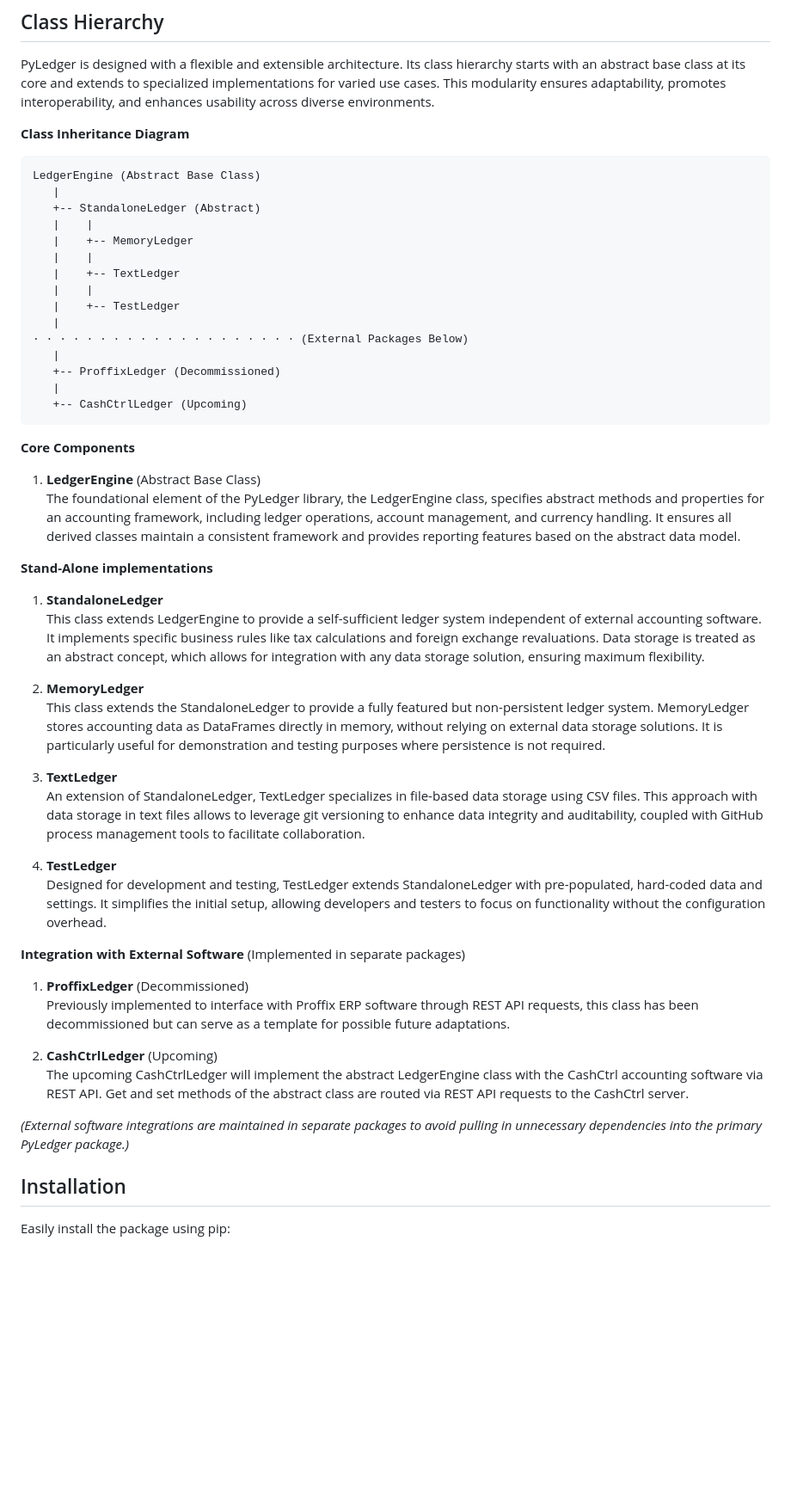
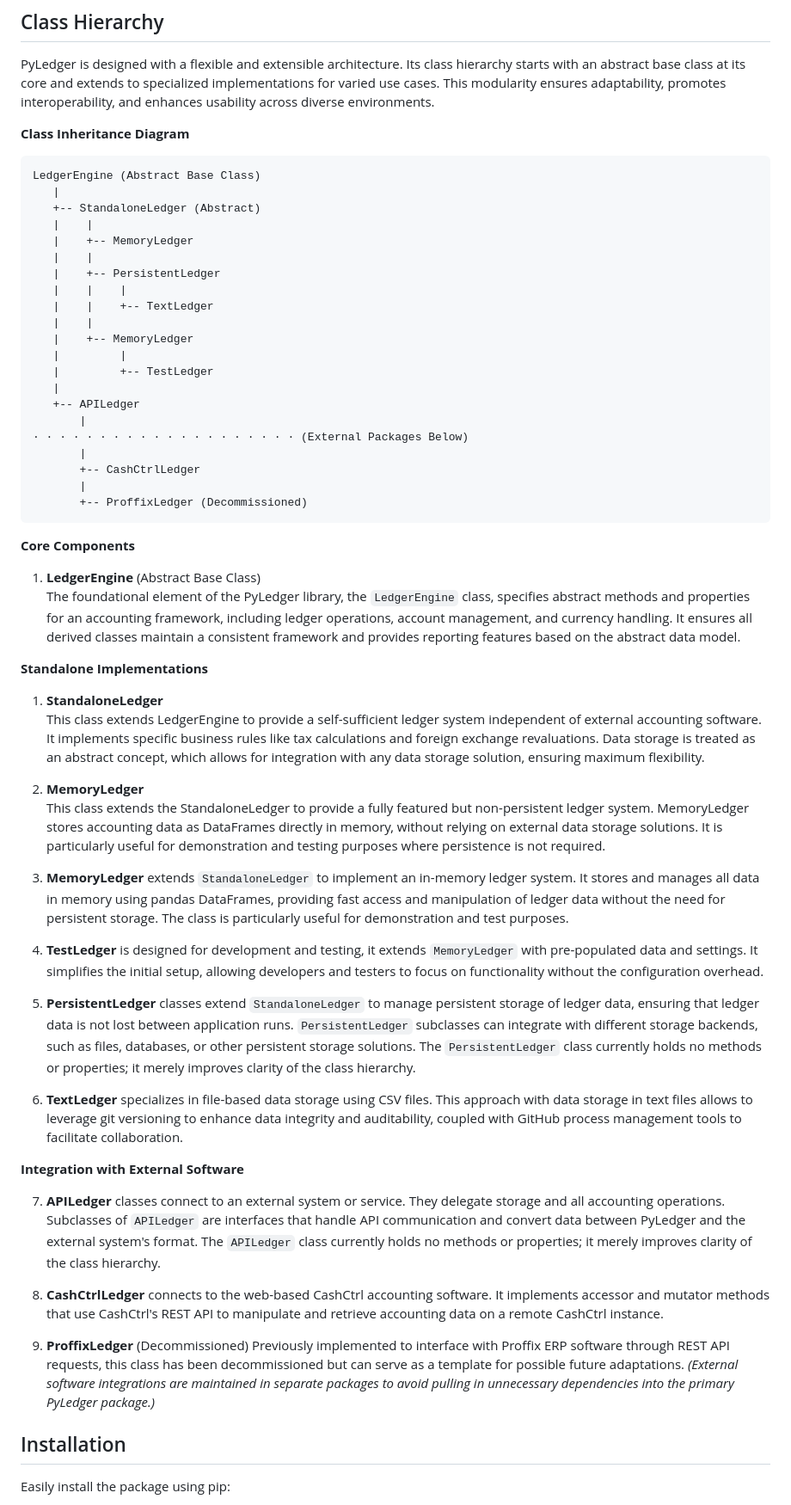
Before and after one commit to macxred/pyledger, a Markdown page: README.md, the part around the change. Shown: that part at 86% size. Drawn GitHub-style; blank space fills up the shorter version.

Commit message:
refactor: Proposed new class hierarchy

````diff
--- a/README.md
+++ b/README.md
@@ -16,7 +16,6 @@
 
 PyLedger is designed with a flexible and extensible architecture. Its class hierarchy starts with an abstract base class at its core and extends to specialized implementations for varied use cases. This modularity ensures adaptability, promotes interoperability, and enhances usability across diverse environments.
 
-
 **Class Inheritance Diagram**
 
 ```
@@ -26,24 +25,29 @@ LedgerEngine (Abstract Base Class)
    |    |
    |    +-- MemoryLedger
    |    |
-   |    +-- TextLedger
+   |    +-- PersistentLedger
+   |    |    |
+   |    |    +-- TextLedger
    |    |
-   |    +-- TestLedger
+   |    +-- MemoryLedger
+   |         |
+   |         +-- TestLedger
    |
+   +-- APILedger
+       |
 · · · · · · · · · · · · · · · · · · · · (External Packages Below)
-   |
-   +-- ProffixLedger (Decommissioned)
-   |
-   +-- CashCtrlLedger (Upcoming)
+       |
+       +-- CashCtrlLedger
+       |
+       +-- ProffixLedger (Decommissioned)
 ```
 
 **Core Components**
 
+1. **LedgerEngine** (Abstract Base Class)\
+The foundational element of the PyLedger library, the `LedgerEngine` class, specifies abstract methods and properties for an accounting framework, including ledger operations, account management, and currency handling. It ensures all derived classes maintain a consistent framework and provides reporting features based on the abstract data model.
 
-1. **LedgerEngine** (Abstract Base Class)\
-The foundational element of the PyLedger library, the LedgerEngine class, specifies abstract methods and properties for an accounting framework, including ledger operations, account management, and currency handling. It ensures all derived classes maintain a consistent framework and provides reporting features based on the abstract data model.
-
-**Stand-Alone implementations**
+**Standalone Implementations**
 
 1. **StandaloneLedger**\
 This class extends LedgerEngine to provide a self-sufficient ledger system independent of external accounting software. It implements specific business rules like tax calculations and foreign exchange revaluations. Data storage is treated as an abstract concept, which allows for integration with any data storage solution, ensuring maximum flexibility.
@@ -51,22 +55,22 @@ This class extends LedgerEngine to provide a self-sufficient ledger system indep
 1. **MemoryLedger**\
 This class extends the StandaloneLedger to provide a fully featured but non-persistent ledger system. MemoryLedger stores accounting data as DataFrames directly in memory, without relying on external data storage solutions. It is particularly useful for demonstration and testing purposes where persistence is not required.
 
-1. **TextLedger**\
-An extension of StandaloneLedger, TextLedger specializes in file-based data storage using CSV files. This approach with data storage in text files allows to leverage git versioning to enhance data integrity and auditability, coupled with GitHub process management tools to facilitate collaboration.
+1. **MemoryLedger** extends `StandaloneLedger` to implement an in-memory ledger system. It stores and manages all data in memory using pandas DataFrames, providing fast access and manipulation of ledger data without the need for persistent storage. The class is particularly useful for demonstration and test purposes.
 
-1. **TestLedger**\
-Designed for development and testing, TestLedger extends StandaloneLedger with pre-populated, hard-coded data and settings. It simplifies the initial setup, allowing developers and testers to focus on functionality without the configuration overhead.
+1. **TestLedger** is designed for development and testing, it extends `MemoryLedger` with pre-populated data and settings. It simplifies the initial setup, allowing developers and testers to focus on functionality without the configuration overhead.
 
-**Integration with External Software** (Implemented in separate packages)
+1. **PersistentLedger** classes extend `StandaloneLedger` to manage persistent storage of ledger data, ensuring that ledger data is not lost between application runs. `PersistentLedger` subclasses can integrate with different storage backends, such as files, databases, or other persistent storage solutions. The `PersistentLedger` class currently holds no methods or properties; it merely improves clarity of the class hierarchy.
 
-1. **ProffixLedger** (Decommissioned)\
-Previously implemented to interface with Proffix ERP software through REST API requests, this class has been decommissioned but can serve as a template for possible future adaptations.
+1. **TextLedger** specializes in file-based data storage using CSV files. This approach with data storage in text files allows to leverage git versioning to enhance data integrity and auditability, coupled with GitHub process management tools to facilitate collaboration.
 
-1. **CashCtrlLedger** (Upcoming)\
-The upcoming CashCtrlLedger will implement the abstract LedgerEngine class with the CashCtrl accounting software via REST API. Get and set methods of the abstract class are routed via REST API requests to the CashCtrl server.
+**Integration with External Software**
 
+7. **APILedger** classes connect to an external system or service. They delegate storage and all accounting operations. Subclasses of `APILedger` are interfaces that handle API communication and convert data between PyLedger and the external system's format. The `APILedger` class currently holds no methods or properties; it merely improves clarity of the class hierarchy.
+
+1. **CashCtrlLedger** connects to the web-based CashCtrl accounting software. It implements accessor and mutator methods that use CashCtrl's REST API to manipulate and retrieve accounting data on a remote CashCtrl instance.
+
+1. **ProffixLedger** (Decommissioned) Previously implemented to interface with Proffix ERP software through REST API requests, this class has been decommissioned but can serve as a template for possible future adaptations.
 _(External software integrations are maintained in separate packages to avoid pulling in unnecessary dependencies into the primary PyLedger package.)_
-
 
 
 ## Installation
````
